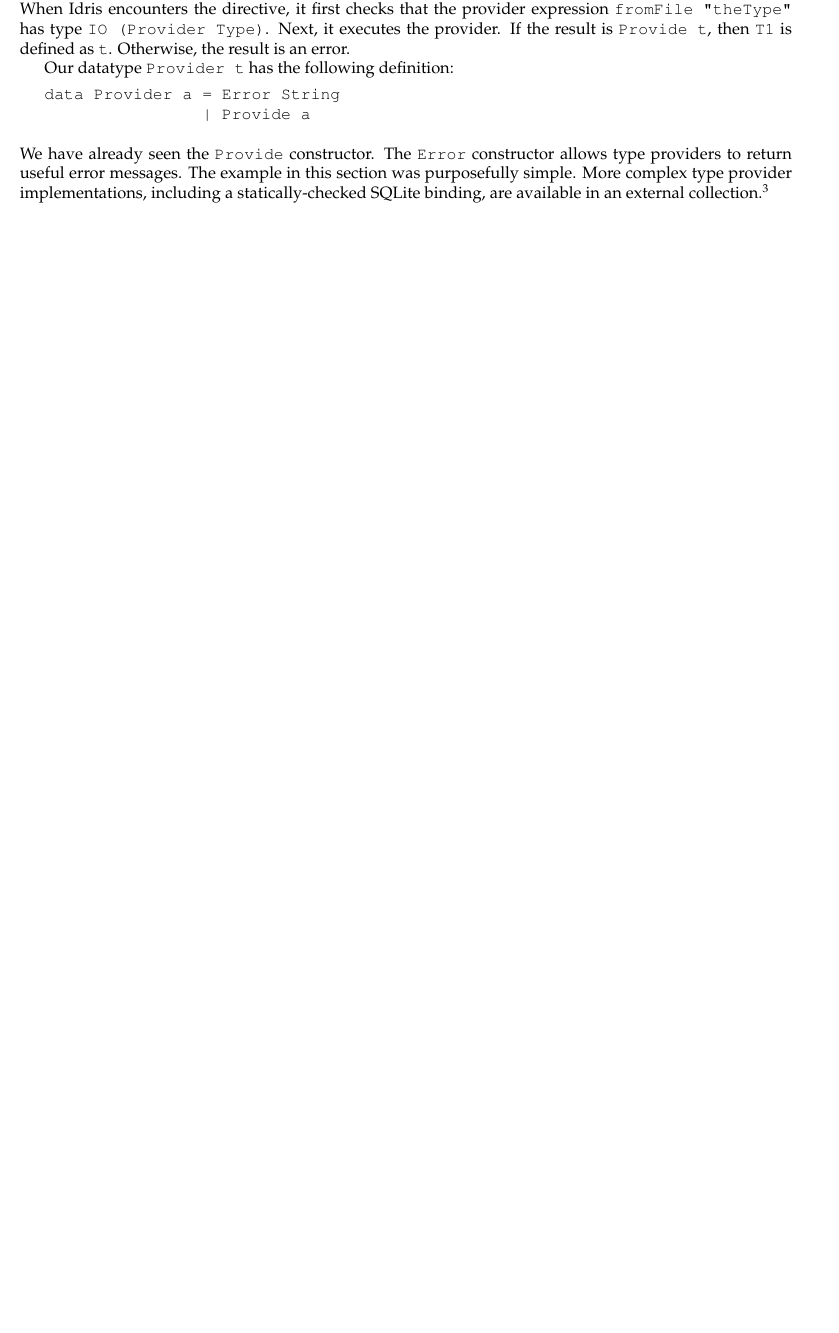
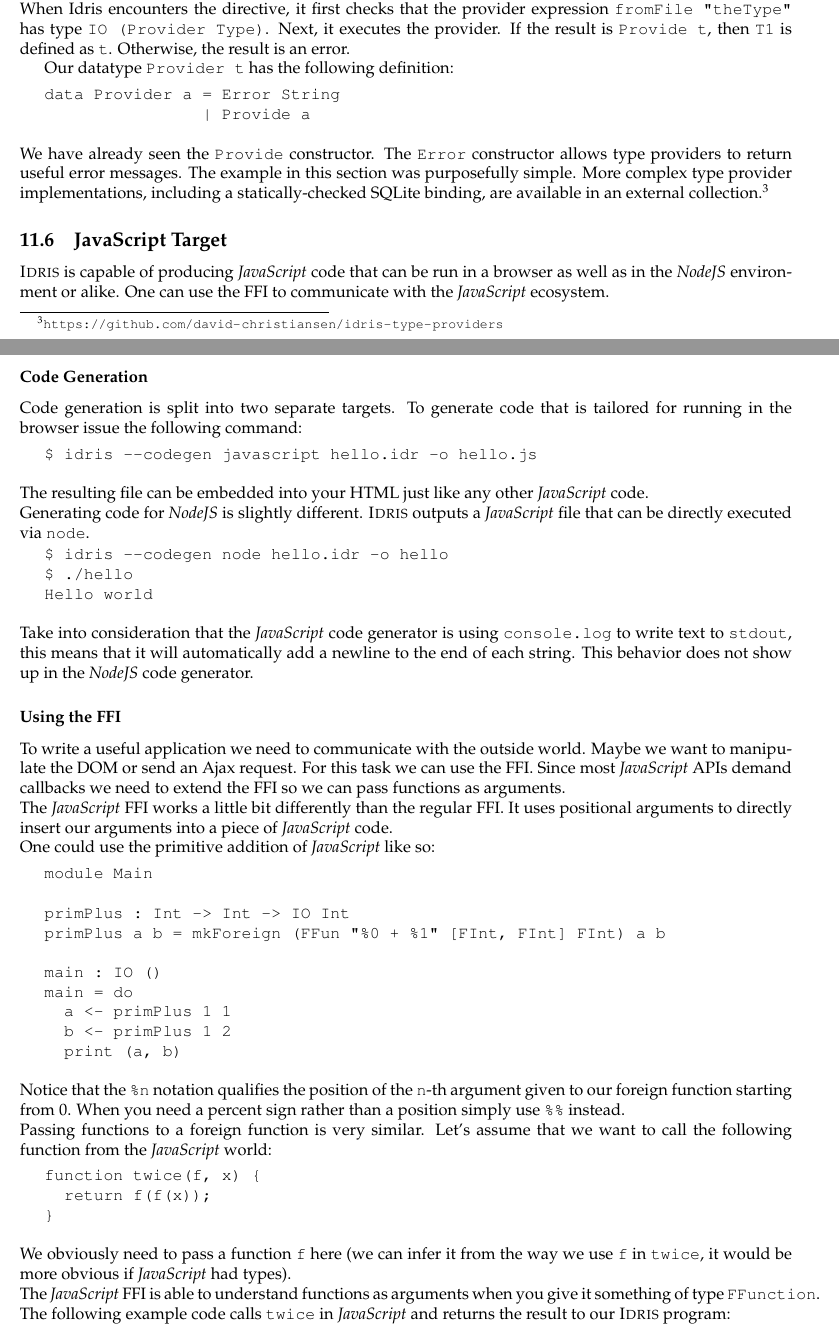
Before and after one commit to idris-lang/Idris-dev, a LaTeX document (tutorial/idris-tutorial.tex, which reads tutorial/miscellany.tex): part of page 46 of 48 before the commit and two parts of pages 46 and 47 of 49 after it, the two joined at a grey line, cut so that both start at the same text, the shorter picture padded with empty space. Compiled offline with pdfLaTeX; a LaTeX package or settings file that is missing is left out.

Commit message:
documentation: added javascript codegen section to tutorial

```diff
--- a/tutorial/miscellany.tex
+++ b/tutorial/miscellany.tex
@@ -332,3 +332,111 @@ example in this section was purposefully simple. More complex type provider
 implementations, including a statically-checked SQLite binding, are available
 in an external collection.\footnote{\url{https://github.com/david-christiansen/idris-type-providers}}
 
+\subsection{JavaScript Target}
+
+\Idris{} is capable of producing \emph{JavaScript} code that can be run in a browser
+as well as in the \emph{NodeJS} environment or alike. One can use the FFI to
+communicate with the \emph{JavaScript} ecosystem.
+
+\subsubsection*{Code Generation}
+
+\noindent
+Code generation is split into two separate targets. To generate code that is
+tailored for running in the browser issue the following command:
+
+\begin{SaveVerbatim}{jscodegen}
+
+$ idris --codegen javascript hello.idr -o hello.js
+
+\end{SaveVerbatim}
+\useverb{jscodegen}
+
+\noindent
+The resulting file can be embedded into your HTML just like any other
+\emph{JavaScript} code.
+
+\noindent
+Generating code for \emph{NodeJS} is slightly different. \Idris{} outputs
+a \emph{JavaScript} file that can be directly executed via \texttt{node}.
+
+\begin{SaveVerbatim}{nodecodegen}
+
+$ idris --codegen node hello.idr -o hello
+$ ./hello
+Hello world
+
+\end{SaveVerbatim}
+\useverb{nodecodegen}
+
+\noindent
+Take into consideration that the \emph{JavaScript} code generator is using
+\texttt{console.log} to write text to \texttt{stdout}, this means that it will
+automatically add a newline to the end of each string. This behavior
+does not show up in the \emph{NodeJS} code generator.
+
+\subsubsection*{Using the FFI}
+
+\noindent
+To write a useful application we need to communicate with the outside
+world. Maybe we want to manipulate the DOM or send an Ajax request. For this
+task we can use the FFI. Since most \emph{JavaScript} APIs demand callbacks
+we need to extend the FFI so we can pass functions as arguments.
+
+\noindent
+The \emph{JavaScript} FFI works a little bit differently than the regular FFI.
+It uses positional arguments to directly insert our arguments into a piece
+of \emph{JavaScript} code.
+
+\noindent
+One could use the primitive addition of \emph{JavaScript} like so:
+
+\begin{SaveVerbatim}{jsaddition}
+
+module Main
+
+primPlus : Int -> Int -> IO Int
+primPlus a b = mkForeign (FFun "%0 + %1" [FInt, FInt] FInt) a b
+
+main : IO ()
+main = do
+  a <- primPlus 1 1
+  b <- primPlus 1 2
+  print (a, b)
+
+\end{SaveVerbatim}
+\useverb{jsaddition}
+
+\noindent
+Notice that the \texttt{\%n} notation qualifies the position of the
+\texttt{n}-th argument given to our foreign function starting from 0. When
+you need a percent sign rather than a position simply use \texttt{\%\%}
+instead.
+
+\noindent
+Passing functions to a foreign function is very similar. Let's assume that
+we want to call the following function from the \emph{JavaScript} world:
+
+\begin{SaveVerbatim}{jstwice}
+
+function twice(f, x) {
+  return f(f(x));
+}
+
+\end{SaveVerbatim}
+\useverb{jstwice}
+
+\noindent
+We obviously need to pass a function \texttt{f} here (we can infer it from
+the way we use \texttt{f} in \texttt{twice}, it would be more obvious if
+\emph{JavaScript} had types).
+
+\noindent
+The \emph{JavaScript} FFI is able to understand functions as arguments when
+you give it something of type \texttt{FFunction}. The following example code
+calls \texttt{twice} in \emph{JavaScript} and returns the result to our
+\Idris{} program:
+
+\begin{SaveVerbatim}{jshof}
+module Main
+
+twice : (Int -> Int) -> Int -> IO Int
@@ -334,0 +455 @@ in an external collection.\footnote{\url{https://github.com/david-christiansen/i
+\noindent
```
Also changed, not shown: tutorial/miscellany.tex (26 more changed lines).
